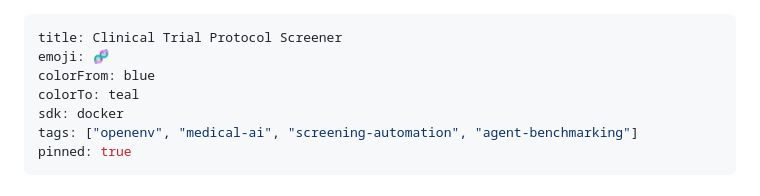
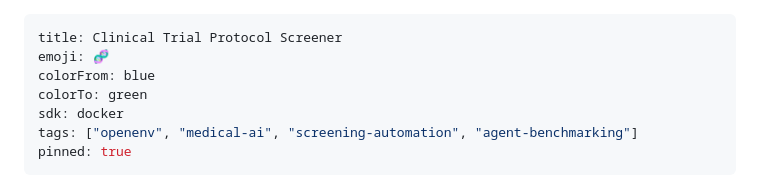
Before and after one commit to Jacksonfio/clinical-trial-protocol-screener, a Markdown page: README.md, the part around the change. GitHub-like rendering.

Commit message:
Fix HF Metadata and Sync

```diff
--- a/README.md
+++ b/README.md
@@ -2,7 +2,7 @@
 title: Clinical Trial Protocol Screener
 emoji: 🧬
 colorFrom: blue
-colorTo: teal
+colorTo: green
 sdk: docker
 tags: ["openenv", "medical-ai", "screening-automation", "agent-benchmarking"]
 pinned: true
```
